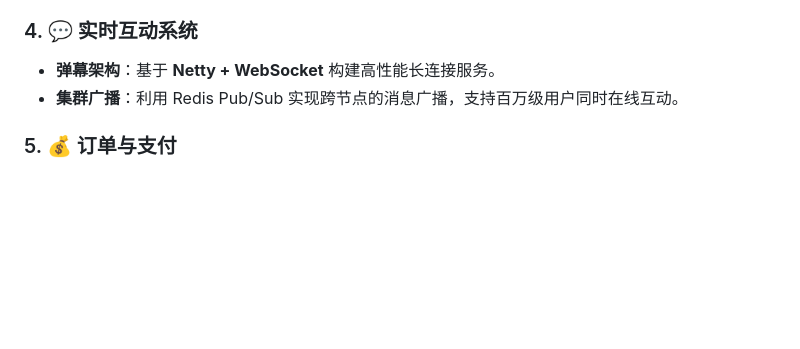
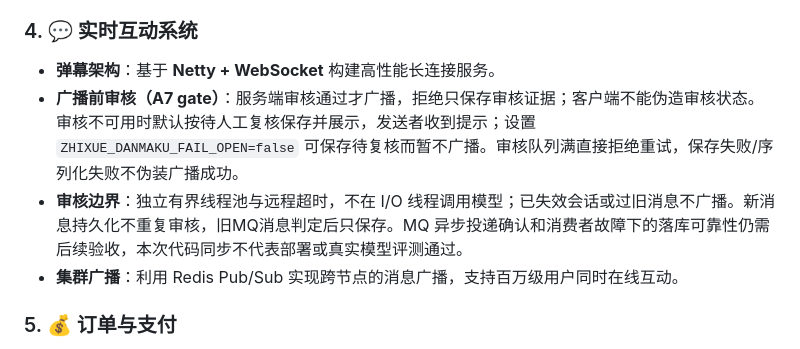
Before and after one commit to StarLiu-BB/JiaXing-s-Magic-Class, a Markdown page: README.md, the part around the change. Rendered like a GitHub page; blank space fills up the shorter version.

Commit message:
docs: 记录A7 gate验收与未部署边界
仅gate完成，不标A7整期完成；全后端512含2默认跳过，互动56通过，打包成功，双轴静态复审清零。后台策略展示和真实跨服务/模型验收仍待做。

```diff
--- a/README.md
+++ b/README.md
@@ -25,6 +25,8 @@
 
 ### 4. 💬 实时互动系统
 - **弹幕架构**：基于 **Netty + WebSocket** 构建高性能长连接服务。
+- **广播前审核（A7 gate）**：服务端审核通过才广播，拒绝只保存审核证据；客户端不能伪造审核状态。审核不可用时默认按待人工复核保存并展示，发送者收到提示；设置 `ZHIXUE_DANMAKU_FAIL_OPEN=false` 可保存待复核而暂不广播。审核队列满直接拒绝重试，保存失败/序列化失败不伪装广播成功。
+- **审核边界**：独立有界线程池与远程超时，不在 I/O 线程调用模型；已失效会话或过旧消息不广播。新消息持久化不重复审核，旧MQ消息判定后只保存。MQ 异步投递确认和消费者故障下的落库可靠性仍需后续验收，本次代码同步不代表部署或真实模型评测通过。
 - **集群广播**：利用 Redis Pub/Sub 实现跨节点的消息广播，支持百万级用户同时在线互动。
 
 ### 5. 💰 订单与支付
```
Also changed, not shown: 1 other file.
